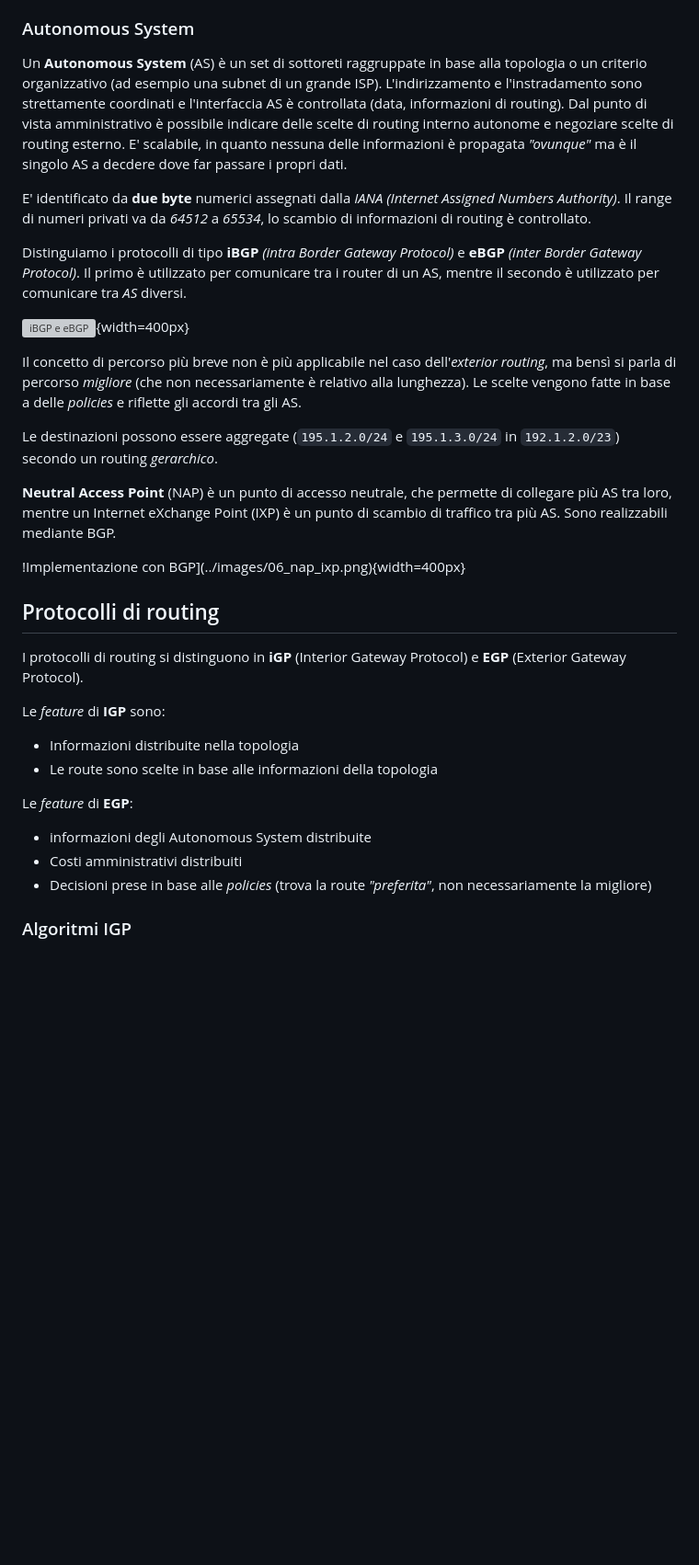
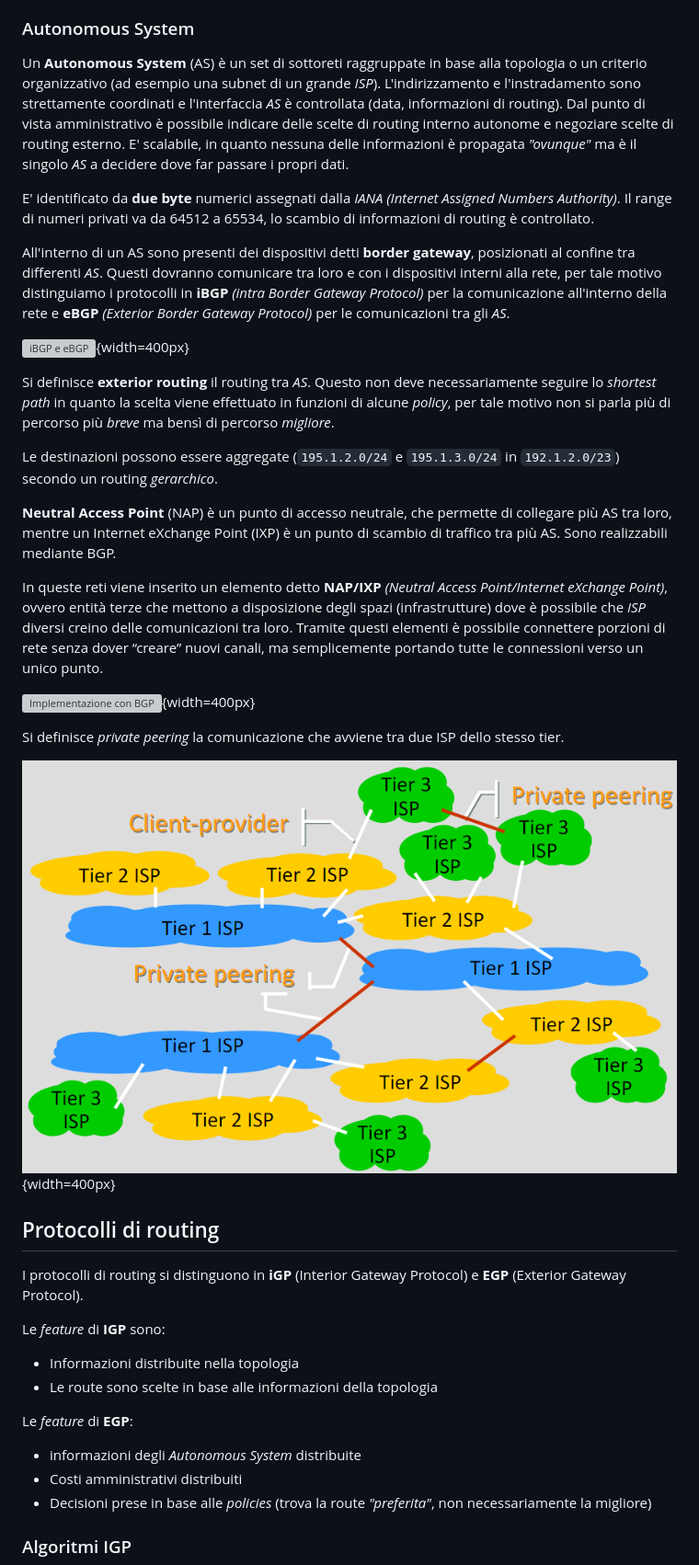
Before and after one commit to Guray00/polito_lectures, a Markdown page: Tecnologie e Servizi di Rete/chapters/06_routing.md, the part around the change printed below. Shown: that part at 92% size. GitHub-like rendering; pictures changed too: Tecnologie e Servizi di Rete/images/06_internet_routing_arch_prv.png (added); blank space fills up the shorter version; grey boxes are pictures that could not be loaded.

Commit message:
miglioramenti routing

```diff
--- a/Tecnologie e Servizi di Rete/chapters/06_routing.md
+++ b/Tecnologie e Servizi di Rete/chapters/06_routing.md
@@ -150,21 +158,27 @@ Il **dominio di routing** è un insieme di router che utilizzano lo stesso proto
 
 ### Autonomous System
 
-Un **Autonomous System** (AS) è un set di sottoreti raggruppate in base alla topologia o un criterio organizzativo (ad esempio una subnet di un grande ISP). L'indirizzamento e l'instradamento sono strettamente coordinati e l'interfaccia AS è controllata (data, informazioni di routing). Dal punto di vista amministrativo è possibile indicare delle scelte di routing interno autonome e negoziare scelte di routing esterno. E' scalabile, in quanto nessuna delle informazioni è propagata _"ovunque"_ ma è il singolo AS a decdere dove far passare i propri dati.
+Un **Autonomous System** (AS) è un set di sottoreti raggruppate in base alla topologia o un criterio organizzativo (ad esempio una subnet di un grande _ISP_). L'indirizzamento e l'instradamento sono strettamente coordinati e l'interfaccia _AS_ è controllata (data, informazioni di routing). Dal punto di vista amministrativo è possibile indicare delle scelte di routing interno autonome e negoziare scelte di routing esterno. E' scalabile, in quanto nessuna delle informazioni è propagata _"ovunque"_ ma è il singolo _AS_ a decidere dove far passare i propri dati.
 
-E' identificato da **due byte** numerici assegnati dalla _IANA (Internet Assigned Numbers Authority)_. Il range di numeri privati va da _64512_ a _65534_, lo scambio di informazioni di routing è controllato.
+E' identificato da **due byte** numerici assegnati dalla _IANA (Internet Assigned Numbers Authority)_. Il range di numeri privati va da 64512 a 65534, lo scambio di informazioni di routing è controllato.
 
-Distinguiamo i protocolli di tipo **iBGP** _(intra Border Gateway Protocol)_ e **eBGP** _(inter Border Gateway Protocol)_. Il primo è utilizzato per comunicare tra i router di un AS, mentre il secondo è utilizzato per comunicare tra _AS_ diversi.
+All'interno di un AS sono presenti dei dispositivi detti **border gateway**, posizionati al confine tra differenti _AS_. Questi dovranno comunicare tra loro e con i dispositivi interni alla rete, per tale motivo distinguiamo i protocolli in **iBGP** _(intra Border Gateway Protocol)_ per la comunicazione all'interno della rete e **eBGP** _(Exterior Border Gateway Protocol)_ per le comunicazioni tra gli _AS_.
 
 ![iBGP e eBGP](../images/06_as_modes.png){width=400px}
 
-Il concetto di percorso più breve non è più applicabile nel caso dell'_exterior routing_, ma bensì si parla di percorso _migliore_ (che non necessariamente è relativo alla lunghezza). Le scelte vengono fatte  in base a delle _policies_ e riflette gli accordi tra gli AS.
+Si definisce **exterior routing** il routing tra _AS_. Questo non deve necessariamente seguire lo _shortest path_ in quanto la scelta viene effettuato in funzioni di alcune _policy_, per tale motivo non si parla più di percorso più _breve_ ma bensì di percorso _migliore_.
 
 Le destinazioni possono essere aggregate (`195.1.2.0/24` e `195.1.3.0/24` in `192.1.2.0/23`) secondo un routing _gerarchico_.
 
 **Neutral Access Point** (NAP) è un punto di accesso neutrale, che permette di collegare più AS tra loro, mentre un Internet eXchange Point (IXP) è un punto di scambio di traffico tra più AS. Sono realizzabili mediante BGP.
 
-!Implementazione con BGP](../images/06_nap_ixp.png){width=400px}
+In queste reti viene inserito un elemento detto **NAP/IXP** _(Neutral Access Point/Internet eXchange Point)_, ovvero entità terze che mettono a disposizione degli spazi (infrastrutture) dove è possibile che _ISP_ diversi creino delle comunicazioni tra loro. Tramite questi elementi è possibile connettere porzioni di rete senza dover “creare” nuovi canali, ma semplicemente portando tutte le connessioni verso un unico punto.
+
+![Implementazione con BGP](../images/06_nap_ixp.png){width=400px}
+
+Si definisce _private peering_ la comunicazione che avviene tra due ISP dello stesso tier.
+
+![Internet Routing Architecture](../images/06_internet_routing_arch_prv.png){width=400px}
 
 ## Protocolli di routing
 
@@ -177,7 +191,7 @@ Le _feature_ di **IGP** sono:
 
 Le _feature_ di **EGP**:
 
-- informazioni degli Autonomous System distribuite
+- informazioni degli _Autonomous System_ distribuite
 - Costi amministrativi distribuiti
 - Decisioni prese in base alle _policies_ (trova la route _"preferita"_, non necessariamente la migliore)
 
```
Also changed, not shown: other parts of Tecnologie e Servizi di Rete/chapters/06_routing.md (+29 -21 lines), Tecnologie e Servizi di Rete/chapters/05_vpn.md (+20 -28 lines).
